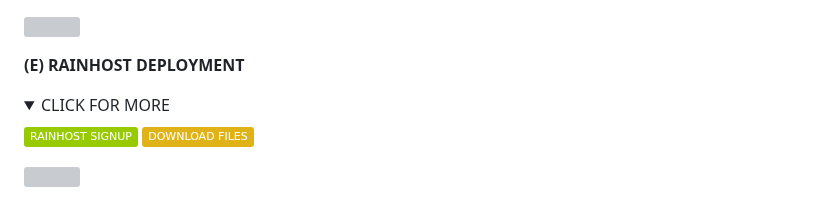
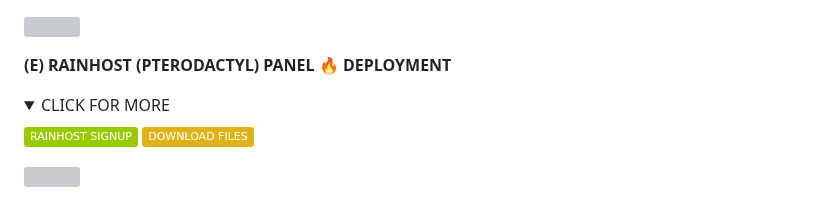
Before and after one commit to mouricedevs/gifted, a Markdown page: README.md, the part around one of its changes. GitHub-like rendering; folded sections open; badges without logos; grey boxes are pictures that could not be loaded.

```diff
--- a/README.md
+++ b/README.md
@@ -122,7 +114,7 @@ https://dashboard.heroku.com/new?template=https://github.com/mouricedevs/gifted
 
 <a><img src='https://i.imgur.com/LyHic3i.gif'/></a>
 
-**(E) RAINHOST DEPLOYMENT**
+**(E) RAINHOST (PTERODACTYL) PANEL 🔥 DEPLOYMENT**
 <details>
 <summary>CLICK FOR MORE</summary>
 <a href="https://dash.rainxzet.com"><img src="https://img.shields.io/badge/RAINHOST%20SIGNUP-green" alt="Rainhost" width="150"></a>
```
Also changed, not shown: other parts of README.md (+11 -9 lines).
